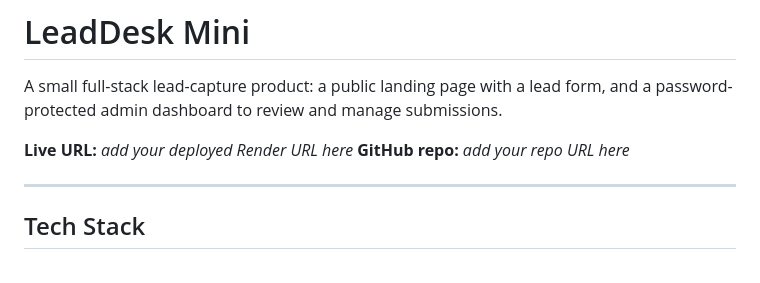
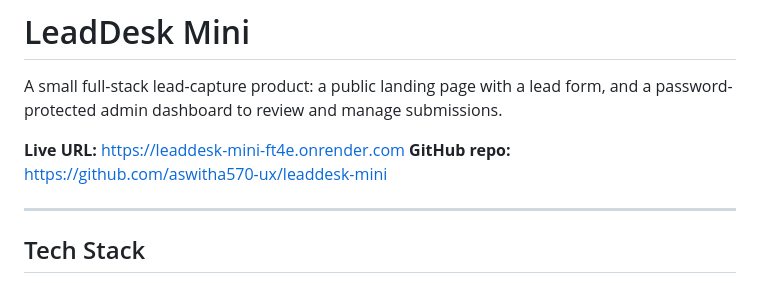
Before and after one commit to aswitha570-ux/leaddesk-mini, a Markdown page: README.md, the part around the change. Drawn GitHub-style.

Commit message:
Update README with live links

```diff
--- a/README.md
+++ b/README.md
@@ -3,8 +3,8 @@
 A small full-stack lead-capture product: a public landing page with a lead form, and a
 password-protected admin dashboard to review and manage submissions.
 
-**Live URL:** _add your deployed Render URL here_
-**GitHub repo:** _add your repo URL here_
+**Live URL:**  https://leaddesk-mini-ft4e.onrender.com
+**GitHub repo:** https://github.com/aswitha570-ux/leaddesk-mini
 
 ---
 
```
